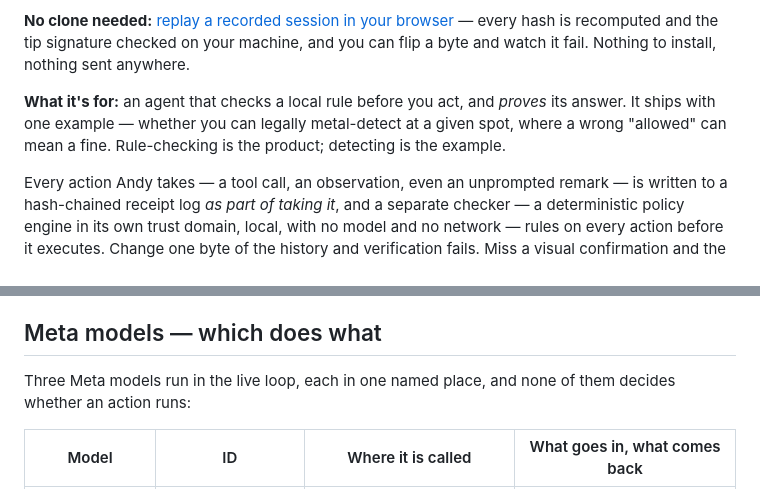
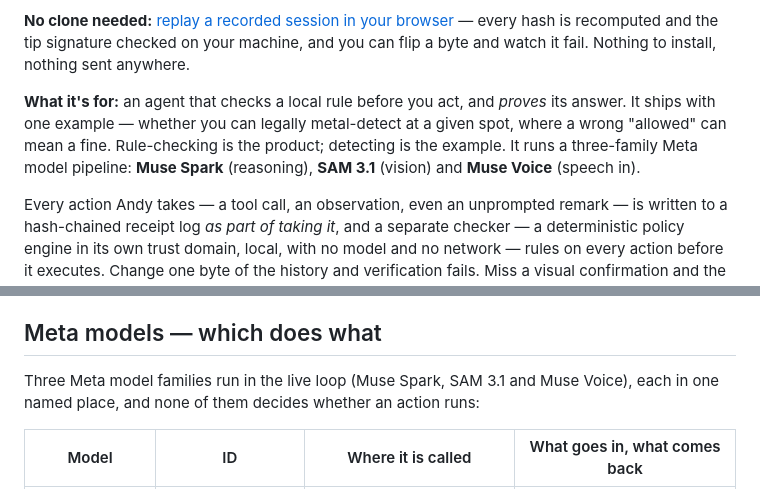
Before and after one commit to DrVelvetFog/agent-andy, a Markdown page: README.md, 2 parts joined by grey strips. Drawn GitHub-style.

Commit message:
README: name the three Meta model families up front

```diff
--- a/README.md
+++ b/README.md
@@ -11,7 +11,8 @@ can flip a byte and watch it fail. Nothing to install, nothing sent anywhere.
 **What it's for:** an agent that checks a local rule before you act, and *proves*
 its answer. It ships with one example — whether you can legally metal-detect at a
 given spot, where a wrong "allowed" can mean a fine. Rule-checking is the product;
-detecting is the example.
+detecting is the example. It runs a three-family Meta model pipeline: **Muse Spark**
+(reasoning), **SAM 3.1** (vision) and **Muse Voice** (speech in).
 
 Every action Andy takes — a tool call, an observation, even an unprompted
 remark — is written to a hash-chained receipt log *as part of taking it*, and
@@ -144,8 +145,8 @@ Developer** track · theme: **Build for Your World**.
 
 ## Meta models — which does what
 
-Three Meta models run in the live loop, each in one named place, and none of
-them decides whether an action runs:
+Three Meta model families run in the live loop (Muse Spark, SAM 3.1 and Muse
+Voice), each in one named place, and none of them decides whether an action runs:
 
 | Model | ID | Where it is called | What goes in, what comes back |
 |---|---|---|---|
```
